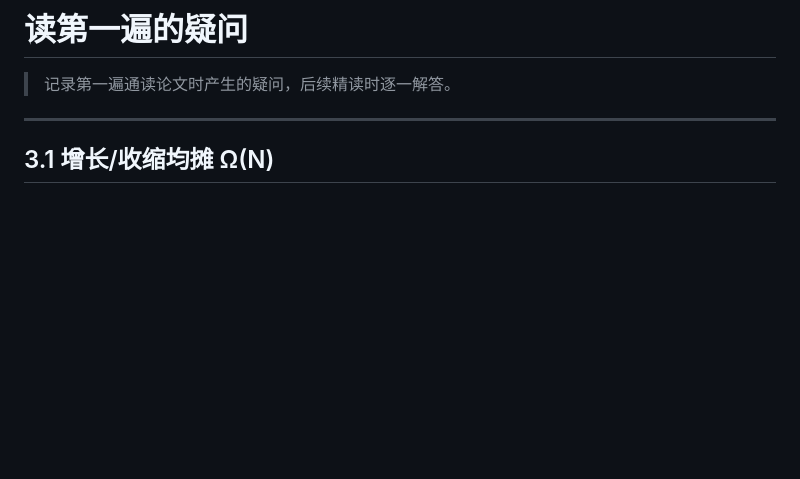
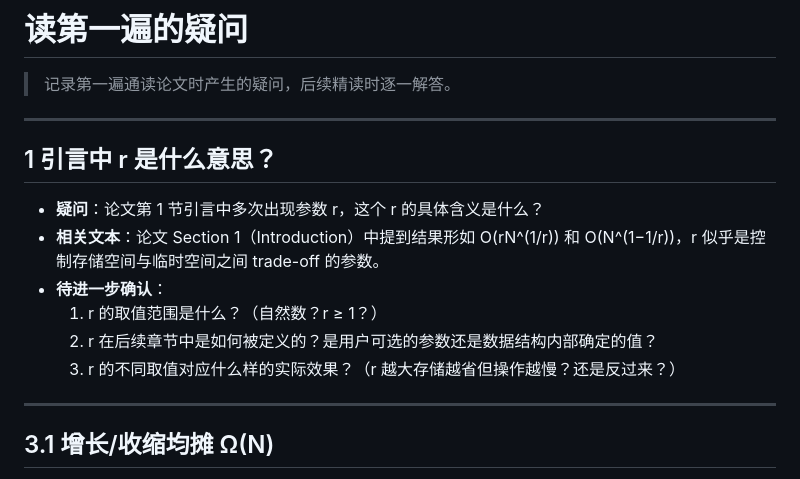
Before and after one commit to Eric-zhouxi/AdvancedAlgorithms-OptimalResizableArrays, a Markdown page: notes/周希/初读的疑问.md, the part around the change. Drawn GitHub-style; blank space fills up the shorter version.

```diff
--- a/notes/周希/初读的疑问.md
+++ b/notes/周希/初读的疑问.md
@@ -1,6 +1,17 @@
 # 读第一遍的疑问
 
 > 记录第一遍通读论文时产生的疑问，后续精读时逐一解答。
+
+---
+
+## 1 引言中 r 是什么意思？
+
+- **疑问**：论文第 1 节引言中多次出现参数 r，这个 r 的具体含义是什么？
+- **相关文本**：论文 Section 1（Introduction）中提到结果形如 O(rN^(1/r)) 和 O(N^(1−1/r))，r 似乎是控制存储空间与临时空间之间 trade-off 的参数。
+- **待进一步确认**：
+  1. r 的取值范围是什么？（自然数？r ≥ 1？）
+  2. r 在后续章节中是如何被定义的？是用户可选的参数还是数据结构内部确定的值？
+  3. r 的不同取值对应什么样的实际效果？（r 越大存储越省但操作越慢？还是反过来？）
 
 ---
 
```
Also changed, not shown: AI使用记录/周希/AI使用记录.md (+16 -0 lines).
